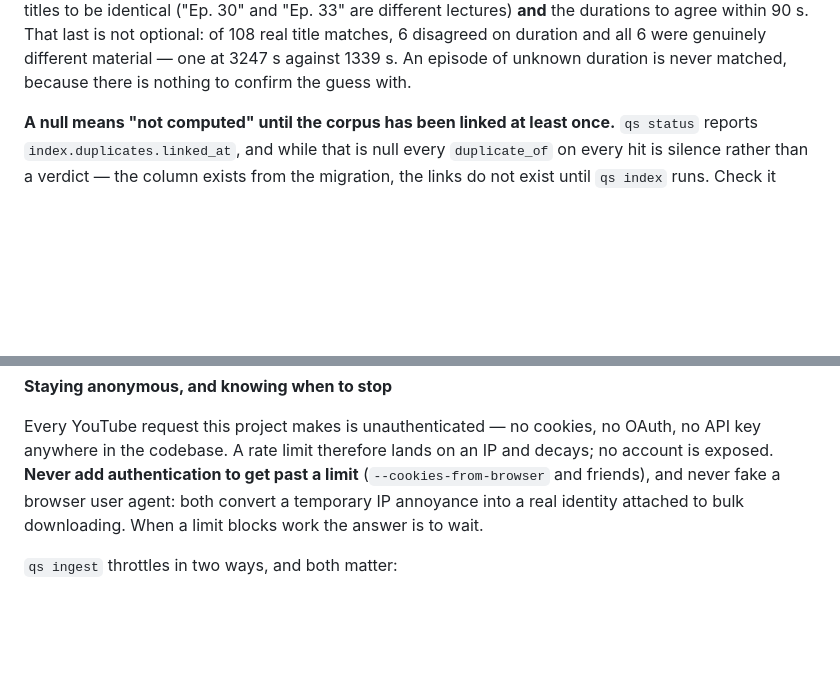
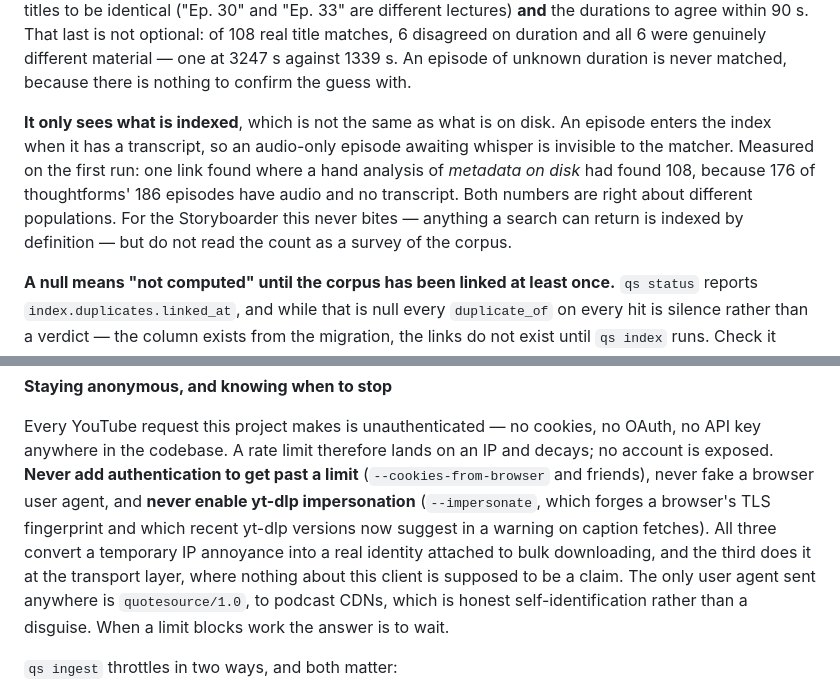
Before and after one commit to TorreyGooch/palette, a Markdown page: CLAUDE.md, 2 parts joined by grey strips. GitHub-like rendering; blank space fills up the shorter version.

Commit message:
Rule out impersonation, and say what duplicate_of can actually see
Recent yt-dlp versions emit "the extractor specified to use impersonation for
this download, but no impersonate target is available" on caption fetches,
which reads as a suggestion. --impersonate forges a browser's TLS
fingerprint: the same category as cookies and a spoofed user agent, and
arguably further, since it disguises the client at the transport layer where
nothing about this project is supposed to be a claim at all. It is now
prohibited in the same breath as the other two, before somebody reads that
warning as advice while a video is refusing them.

Checked rather than assumed: the only user agent sent anywhere is
`quotesource/1.0`, to podcast CDNs. That is honest self-identification, the
opposite of a spoof, and it stays.

Also records what the duplicate matcher can see, because the first real run
found 1 link where a hand analysis had found 108 and the gap needs explaining
rather than looking like a bug. An episode enters the index when it has a
transcript, so 176 of thoughtforms' 186 episodes - audio, no transcript - are
invisible to it. Both numbers are right about different populations. It makes
duplicate_of a search-time tool rather than a pre-transcription triage one,
which is the distinction the Researcher drew when they withdrew their request
for `qs overlap`.

Co-Authored-By: Claude Opus 5 <noreply@anthropic.com>

```diff
--- a/CLAUDE.md
+++ b/CLAUDE.md
@@ -192,6 +192,15 @@ optional: of 108 real title matches, 6 disagreed on duration and all 6 were
 genuinely different material — one at 3247 s against 1339 s. An episode of
 unknown duration is never matched, because there is nothing to confirm the
 guess with.
+
+**It only sees what is indexed**, which is not the same as what is on disk.
+An episode enters the index when it has a transcript, so an audio-only episode
+awaiting whisper is invisible to the matcher. Measured on the first run: one
+link found where a hand analysis of *metadata on disk* had found 108, because
+176 of thoughtforms' 186 episodes have audio and no transcript. Both numbers
+are right about different populations. For the Storyboarder this never bites —
+anything a search can return is indexed by definition — but do not read the
+count as a survey of the corpus.
 
 **A null means "not computed" until the corpus has been linked at least once.**
 `qs status` reports `index.duplicates.linked_at`, and while that is null every
@@ -423,9 +432,14 @@ flag**:
 Every YouTube request this project makes is unauthenticated — no cookies, no
 OAuth, no API key anywhere in the codebase. A rate limit therefore lands on an
 IP and decays; no account is exposed. **Never add authentication to get past a
-limit** (`--cookies-from-browser` and friends), and never fake a browser user
-agent: both convert a temporary IP annoyance into a real identity attached to
-bulk downloading. When a limit blocks work the answer is to wait.
+limit** (`--cookies-from-browser` and friends), never fake a browser user
+agent, and **never enable yt-dlp impersonation** (`--impersonate`, which forges
+a browser's TLS fingerprint and which recent yt-dlp versions now suggest in a
+warning on caption fetches). All three convert a temporary IP annoyance into a
+real identity attached to bulk downloading, and the third does it at the
+transport layer, where nothing about this client is supposed to be a claim.
+The only user agent sent anywhere is `quotesource/1.0`, to podcast CDNs, which
+is honest self-identification rather than a disguise. When a limit blocks work the answer is to wait.
 
 `qs ingest` throttles in two ways, and both matter:
 
```
Also changed, not shown: 1 other file.
